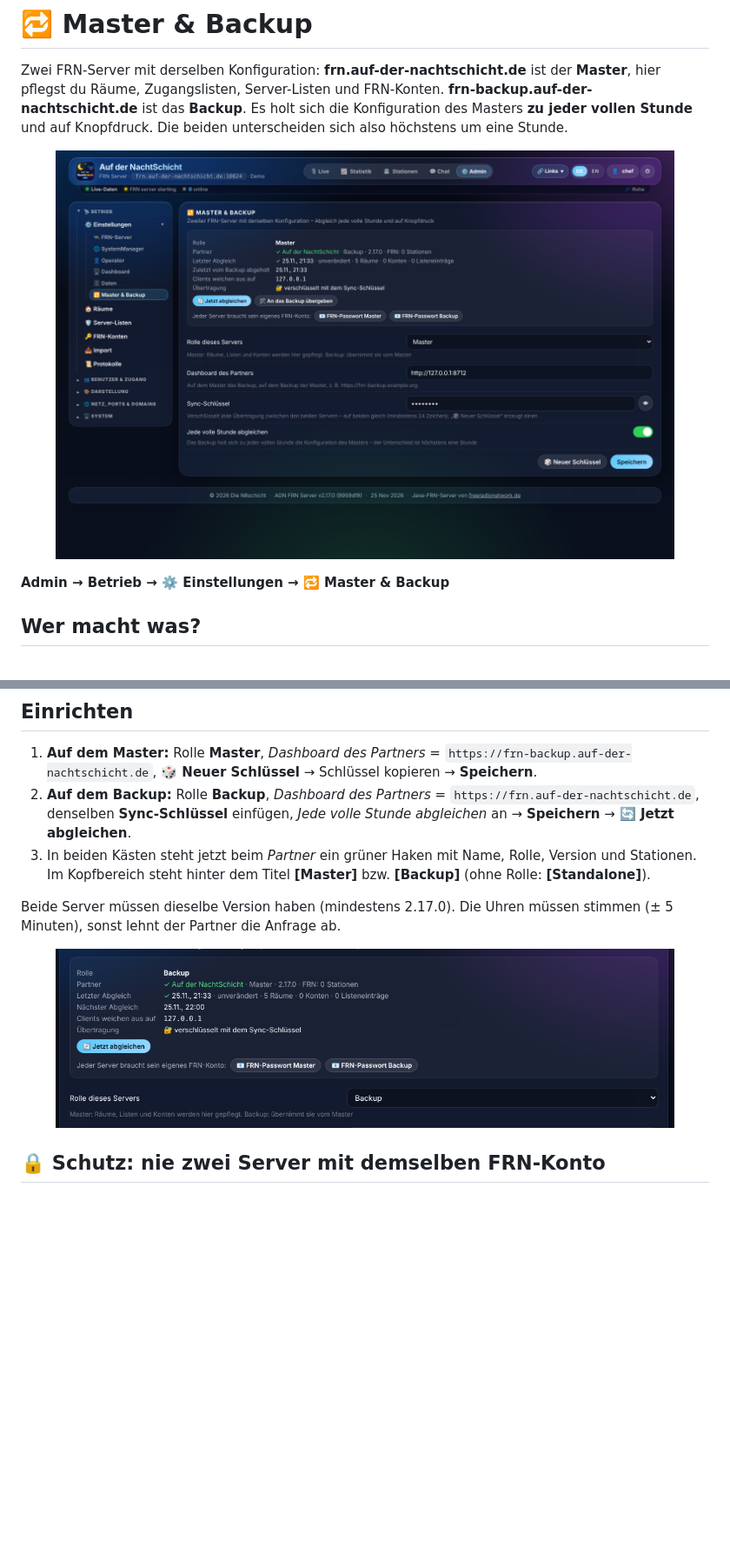
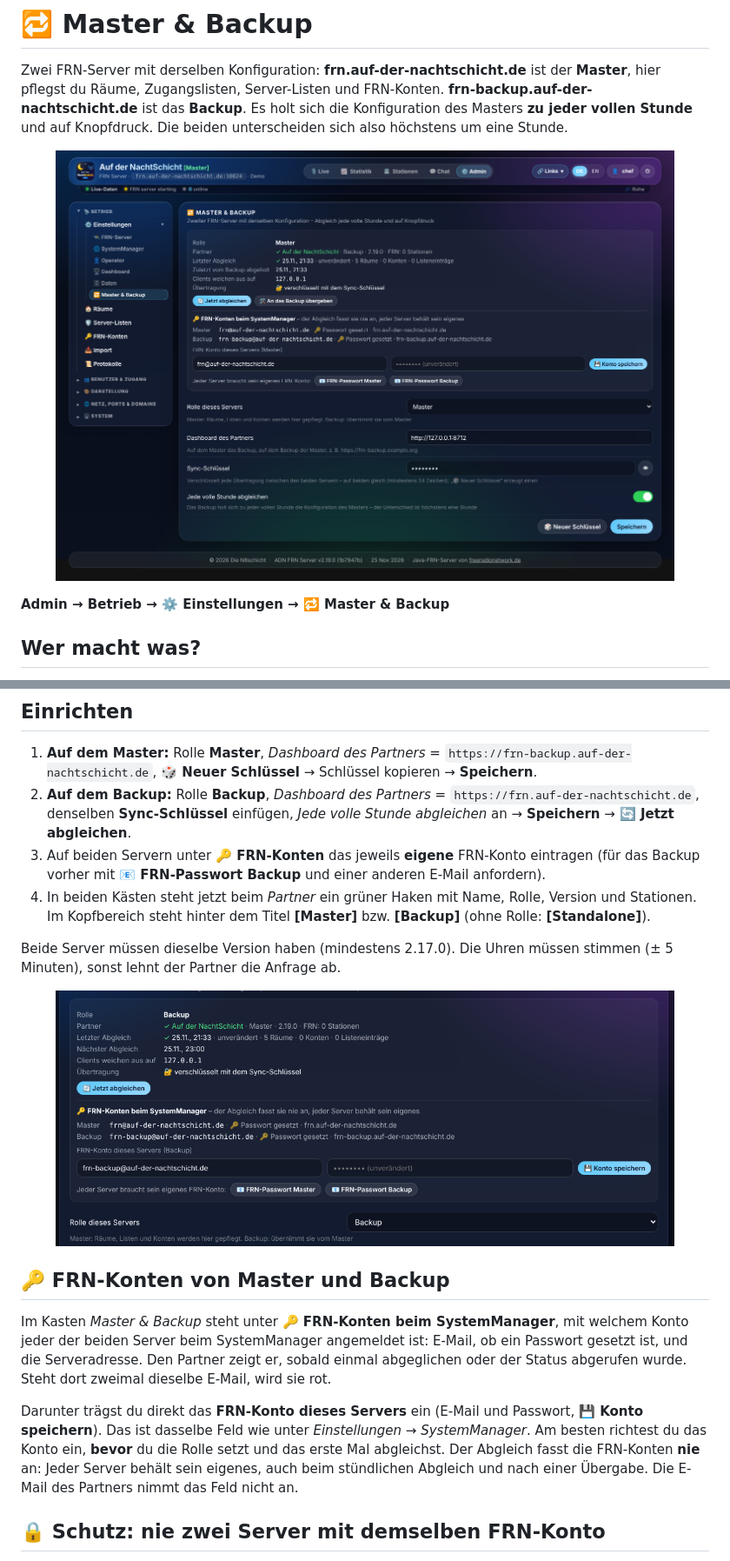
Before and after one commit to dhartmann1979/adn-frn-server, a Markdown page: docs/de/master-backup.md, 2 parts joined by grey strips. Shown at 87% size. GitHub-like rendering; pictures changed too: docs/images/admin-cluster-backup.png, docs/images/admin-cluster.png; blank space fills up the shorter version.

```diff
--- a/docs/de/master-backup.md
+++ b/docs/de/master-backup.md
@@ -22,13 +22,26 @@ Konfiguration des Masters **zu jeder vollen Stunde** und auf Knopfdruck. Die bei
    **🎲 Neuer Schlüssel** → Schlüssel kopieren → **Speichern**.
 2. **Auf dem Backup:** Rolle **Backup**, *Dashboard des Partners* = `https://frn.auf-der-nachtschicht.de`, denselben
    **Sync-Schlüssel** einfügen, *Jede volle Stunde abgleichen* an → **Speichern** → **🔄 Jetzt abgleichen**.
-3. In beiden Kästen steht jetzt beim *Partner* ein grüner Haken mit Name, Rolle, Version und Stationen. Im Kopfbereich steht
+3. Auf beiden Servern unter **🔑 FRN-Konten** das jeweils **eigene** FRN-Konto eintragen (für das Backup vorher mit
+   **📧 FRN-Passwort Backup** und einer anderen E-Mail anfordern).
+4. In beiden Kästen steht jetzt beim *Partner* ein grüner Haken mit Name, Rolle, Version und Stationen. Im Kopfbereich steht
    hinter dem Titel **[Master]** bzw. **[Backup]** (ohne Rolle: **[Standalone]**).
 
 Beide Server müssen dieselbe Version haben (mindestens 2.17.0). Die Uhren müssen stimmen (± 5 Minuten), sonst lehnt der
 Partner die Anfrage ab.
 
 <p align="center"><img src="../images/admin-cluster-backup.png" alt="Master & Backup auf dem Backup" width="90%"></p>
+
+## 🔑 FRN-Konten von Master und Backup
+
+Im Kasten *Master & Backup* steht unter **🔑 FRN-Konten beim SystemManager**, mit welchem Konto jeder der beiden Server beim
+SystemManager angemeldet ist: E-Mail, ob ein Passwort gesetzt ist, und die Serveradresse. Den Partner zeigt er, sobald einmal
+abgeglichen oder der Status abgerufen wurde. Steht dort zweimal dieselbe E-Mail, wird sie rot.
+
+Darunter trägst du direkt das **FRN-Konto dieses Servers** ein (E-Mail und Passwort, **💾 Konto speichern**). Das ist dasselbe Feld
+wie unter *Einstellungen → SystemManager*. Am besten richtest du das Konto ein, **bevor** du die Rolle setzt und das erste Mal
+abgleichst. Der Abgleich fasst die FRN-Konten **nie** an: Jeder Server behält sein eigenes, auch beim stündlichen Abgleich und
+nach einer Übergabe. Die E-Mail des Partners nimmt das Feld nicht an.
 
 ## 🔒 Schutz: nie zwei Server mit demselben FRN-Konto
 
```
Also changed, not shown: CHANGELOG.md (+13 -0 lines), 6 other files.
